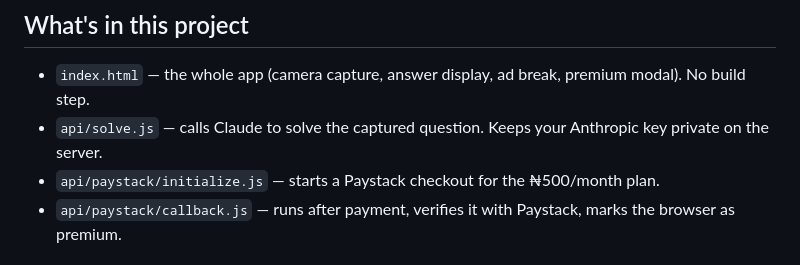
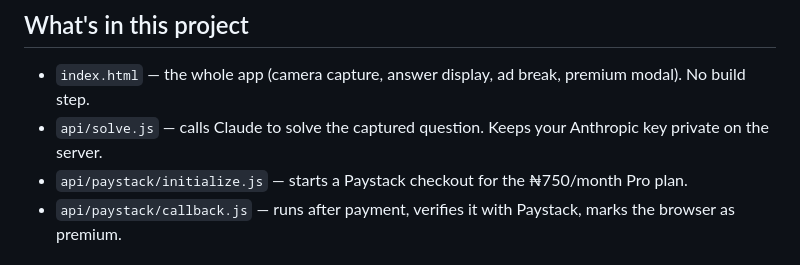
Before and after one commit to k3nnnis/sabibook, a Markdown page: README.md, the part around the change. Rendered like a GitHub page.

```diff
--- a/README.md
+++ b/README.md
@@ -5,7 +5,7 @@ Everything here can be done from your phone's browser. No laptop, no command lin
 ## What's in this project
 - `index.html` — the whole app (camera capture, answer display, ad break, premium modal). No build step.
 - `api/solve.js` — calls Claude to solve the captured question. Keeps your Anthropic key private on the server.
-- `api/paystack/initialize.js` — starts a Paystack checkout for the ₦500/month plan.
+- `api/paystack/initialize.js` — starts a Paystack checkout for the ₦750/month Pro plan.
 - `api/paystack/callback.js` — runs after payment, verifies it with Paystack, marks the browser as premium.
 
 ## Step 1 — Put this project on GitHub
```
